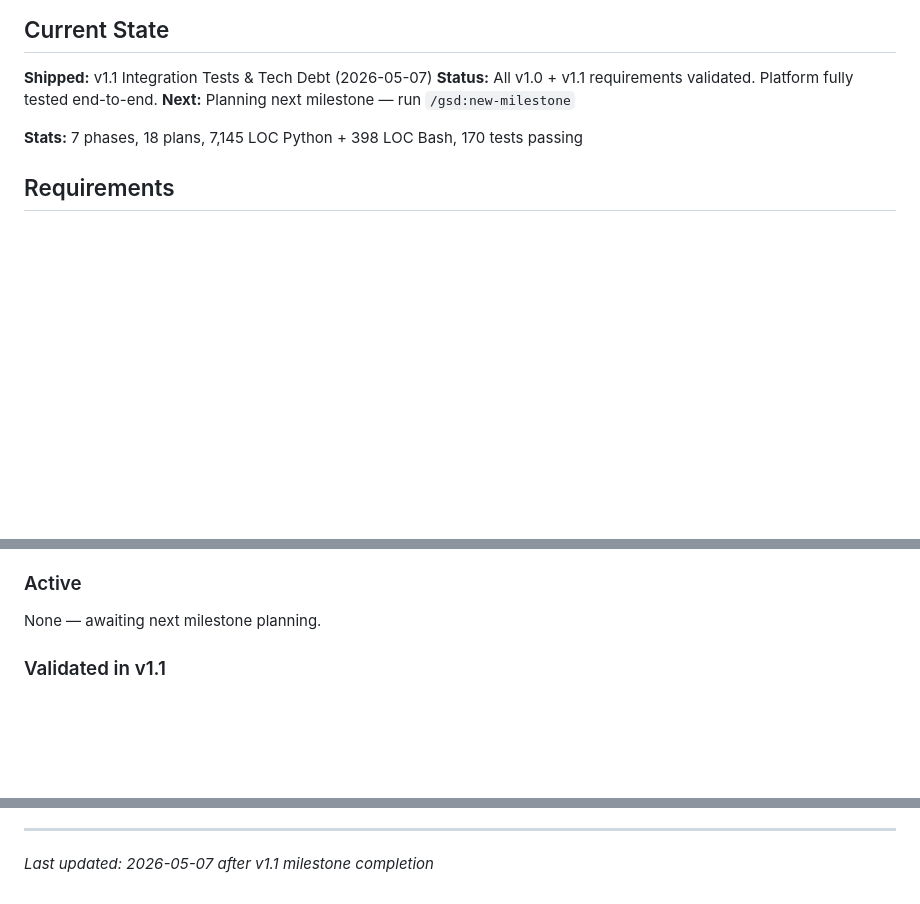
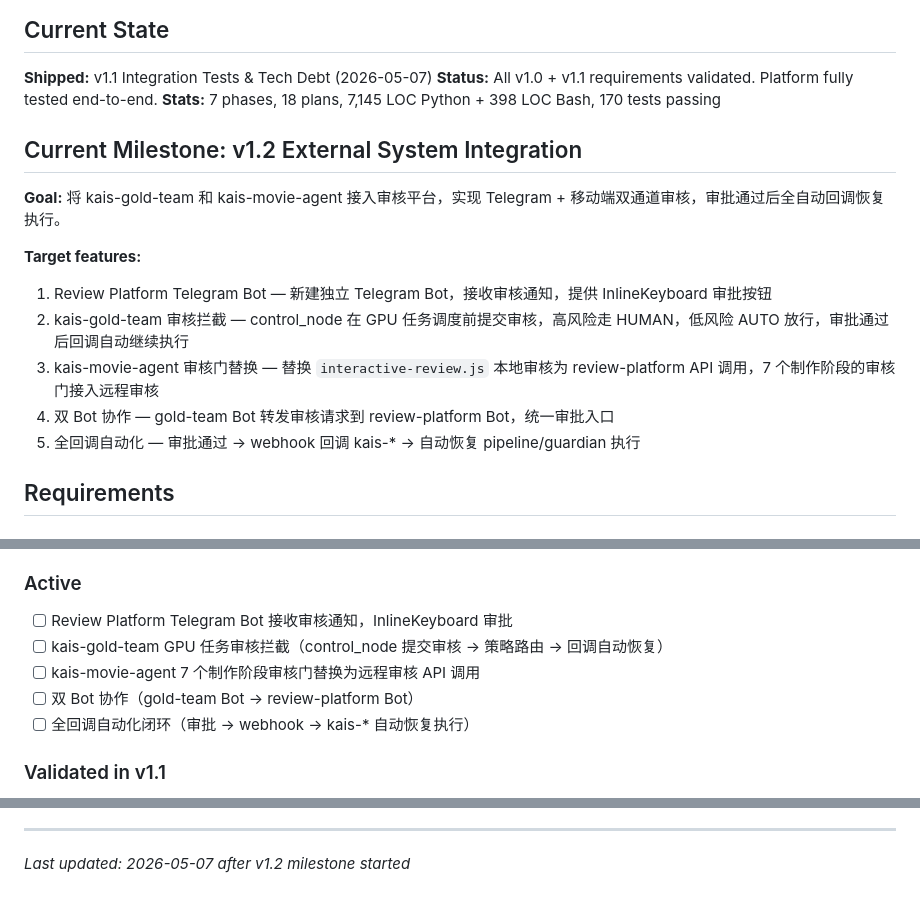
Before and after one commit to kaiger666888/kais-review-platform, a Markdown page: .planning/PROJECT.md, 3 parts joined by grey strips. Drawn GitHub-style; blank space fills up the shorter version.

Commit message:
docs: start milestone v1.2 External System Integration

```diff
--- a/.planning/PROJECT.md
+++ b/.planning/PROJECT.md
@@ -12,9 +12,18 @@ AI 生产管线审核治理平台，为 kais-movie-agent、kais-gold-team 等 AI
 
 **Shipped:** v1.1 Integration Tests & Tech Debt (2026-05-07)
 **Status:** All v1.0 + v1.1 requirements validated. Platform fully tested end-to-end.
-**Next:** Planning next milestone — run `/gsd:new-milestone`
+**Stats:** 7 phases, 18 plans, 7,145 LOC Python + 398 LOC Bash, 170 tests passing
 
-**Stats:** 7 phases, 18 plans, 7,145 LOC Python + 398 LOC Bash, 170 tests passing
+## Current Milestone: v1.2 External System Integration
+
+**Goal:** 将 kais-gold-team 和 kais-movie-agent 接入审核平台，实现 Telegram + 移动端双通道审核，审批通过后全自动回调恢复执行。
+
+**Target features:**
+1. Review Platform Telegram Bot — 新建独立 Telegram Bot，接收审核通知，提供 InlineKeyboard 审批按钮
+2. kais-gold-team 审核拦截 — control_node 在 GPU 任务调度前提交审核，高风险走 HUMAN，低风险 AUTO 放行，审批通过后回调自动继续执行
+3. kais-movie-agent 审核门替换 — 替换 `interactive-review.js` 本地审核为 review-platform API 调用，7 个制作阶段的审核门接入远程审核
+4. 双 Bot 协作 — gold-team Bot 转发审核请求到 review-platform Bot，统一审批入口
+5. 全回调自动化 — 审批通过 → webhook 回调 kais-* → 自动恢复 pipeline/guardian 执行
 
 ## Requirements
 
@@ -34,7 +43,11 @@ AI 生产管线审核治理平台，为 kais-movie-agent、kais-gold-team 等 AI
 
 ### Active
 
-None — awaiting next milestone planning.
+- [ ] Review Platform Telegram Bot 接收审核通知，InlineKeyboard 审批
+- [ ] kais-gold-team GPU 任务审核拦截（control_node 提交审核 → 策略路由 → 回调自动恢复）
+- [ ] kais-movie-agent 7 个制作阶段审核门替换为远程审核 API 调用
+- [ ] 双 Bot 协作（gold-team Bot → review-platform Bot）
+- [ ] 全回调自动化闭环（审批 → webhook → kais-* 自动恢复执行）
 
 ### Validated in v1.1
 
@@ -111,4 +124,4 @@ This document evolves at phase transitions and milestone boundaries.
 4. Update Context with current state
 
 ---
-*Last updated: 2026-05-07 after v1.1 milestone completion*
+*Last updated: 2026-05-07 after v1.2 milestone started*
```
Also changed, not shown: .planning/STATE.md (+28 -28 lines).
